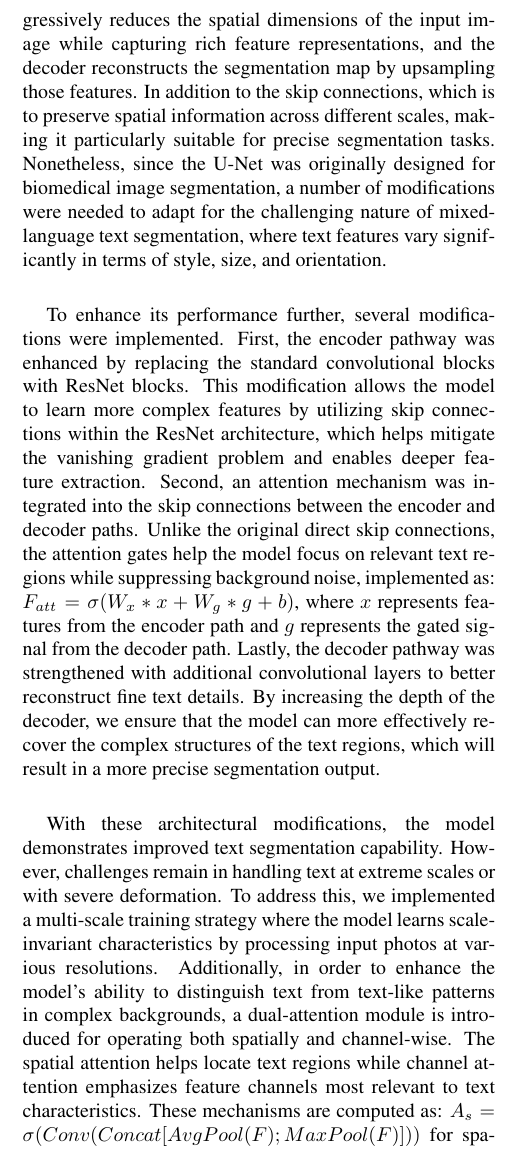
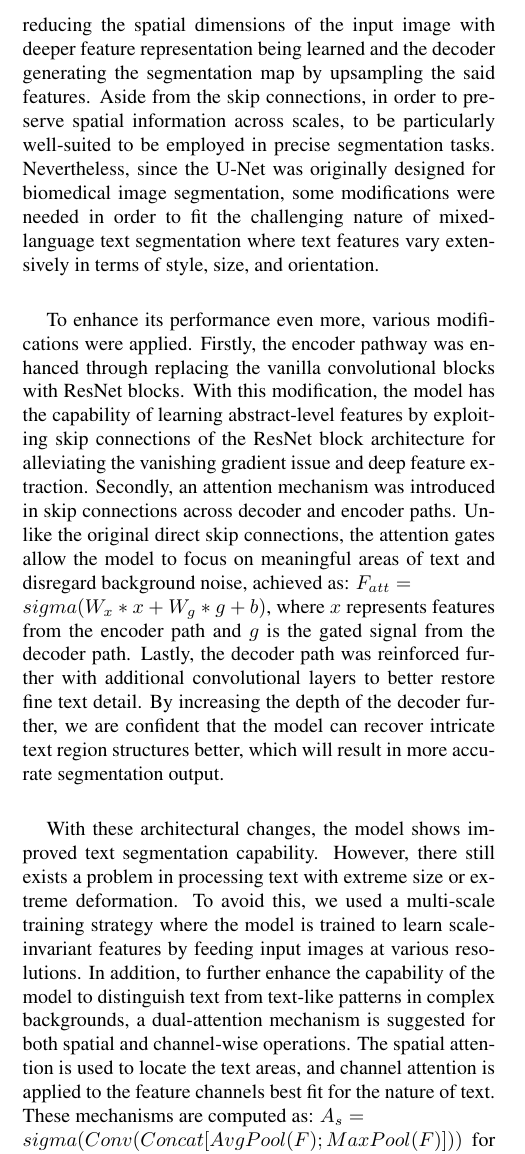
Before and after one commit to GLGDLY/ELEC4240_project, a LaTeX document (doc/milestone.tex): part of one column of page 2 of 4, cut so that both start at the same text. Compiled offline with pdfLaTeX.

Commit message:
updated wording in technical approach

```diff
--- a/doc/milestone.tex
+++ b/doc/milestone.tex
@@ -152,31 +152,32 @@ changing $LAMBDA$ value during the training process.
 \section{Technical Approach}
 
 \subsection{Image text segmentation}
-With respect to the above problem statement, an advanced architecture based on the U-Net model was proposed and developed.
-The original U-Net architecture features an encoder-decoder structure, where the encoder progressively reduces the spatial dimensions of the input image while capturing rich feature representations,
-and the decoder reconstructs the segmentation map by upsampling those features. In addition to the skip connections,
-which is to preserve spatial information across different scales, making it particularly suitable for precise segmentation tasks.
-Nonetheless, since the U-Net was originally designed for biomedical image segmentation, a number of modifications were needed to adapt
-for the challenging nature of mixed-language text segmentation, where text features vary significantly in terms of style, size, and orientation.
+In accordance with the aforementioned problem statement, an improved architecture was proposed and designed on the basis of the U-Net model.
+The original U-Net architecture is of encoder-decoder form with the encoder slowly reducing the spatial dimensions of the input image with
+deeper feature representation being learned and the decoder generating the segmentation map by upsampling the said features.
+Aside from the skip connections, in order to preserve spatial information across scales, to be particularly well-suited to be employed
+in precise segmentation tasks. Nevertheless, since the U-Net was originally designed for biomedical image segmentation,
+some modifications were needed in order to fit the challenging nature of mixed-language text segmentation where text features
+vary extensively in terms of style, size, and orientation.
 
-To enhance its performance further, several modifications were implemented. First, the encoder pathway was enhanced by replacing the
-standard convolutional blocks with ResNet blocks. This modification allows the model to learn more complex features by utilizing skip connections
-within the ResNet architecture, which helps mitigate the vanishing gradient problem and enables deeper feature extraction.
-Second, an attention mechanism was integrated into the skip connections between the encoder and decoder paths.
-Unlike the original direct skip connections, the attention gates help the model focus on relevant text regions while suppressing background noise,
-implemented as: $F_{att} = \sigma(W_x * x + W_g * g + b)$, where $x$ represents features from the encoder path and $g$ represents
-the gated signal from the decoder path. Lastly, the decoder pathway was strengthened with additional convolutional layers to better
-reconstruct fine text details. By increasing the depth of the decoder, we ensure that the model can more effectively recover the
-complex structures of the text regions, which will result in a more precise segmentation output.
+To enhance its performance even more, various modifications were applied. Firstly, the encoder pathway was enhanced through replacing
+the vanilla convolutional blocks with ResNet blocks. With this modification, the model has the capability of learning abstract-level features
+by exploiting skip connections of the ResNet block architecture for alleviating the vanishing gradient issue and deep feature extraction.
+Secondly, an attention mechanism was introduced in skip connections across decoder and encoder paths. Unlike the original direct skip connections,
+the attention gates allow the model to focus on meaningful areas of text and disregard background noise,
+achieved as: $F_{att} = \\sigma(W_x * x + W_g * g + b)$, where $x$ represents features from the encoder path and $g$ is the gated signal from the decoder path.
+Lastly, the decoder path was reinforced further with additional convolutional layers to better restore fine text detail.
+By increasing the depth of the decoder further, we are confident that the model can recover intricate text region structures better,
+which will result in more accurate segmentation output.
 
-With these architectural modifications, the model demonstrates improved text segmentation capability.
-However, challenges remain in handling text at extreme scales or with severe deformation. To address this, we implemented
-a multi-scale training strategy where  the model learns scale-invariant characteristics by processing input photos at various resolutions.
-Additionally, in order to enhance the model's ability to distinguish text from text-like patterns in complex backgrounds,
-a dual-attention module is introduced for operating both spatially and channel-wise. The spatial attention helps locate text regions
-while channel attention emphasizes feature channels most relevant to text characteristics. These mechanisms are computed as: $A_s = \sigma(Conv(Concat[AvgPool(F); MaxPool(F)]))$ for spatial attention and $A_c = \sigma(MLP(AvgPool(F)))$ for channel attention,
-where F represents the input feature maps. The effectiveness of these different architectural components will be evaluated comprehensively
-in the subsequent sections of this report, with potential exploration of hybrid approaches combining different attention mechanisms.
+With these architectural changes, the model shows improved text segmentation capability. However, there still exists a problem
+in processing text with extreme size or extreme deformation. To avoid this, we used a multi-scale training strategy where the model is trained
+to learn scale-invariant features by feeding input images at various resolutions. In addition, to further enhance the capability of the model
+to distinguish text from text-like patterns in complex backgrounds, a dual-attention mechanism is suggested for both spatial and channel-wise operations.
+The spatial attention is used to locate the text areas, and channel attention is applied to the feature channels best fit for the nature of text.
+These mechanisms are computed as: $A_s = \\sigma(Conv(Concat[AvgPool(F); MaxPool(F)]))$ for spatial attention and $A_c = \\sigma(MLP(AvgPool(F)))$
+for channel attention, with F being the input feature maps. The efficiency of these different architectural blocks will be contrasted
+in detail in the rest of this report, with future potential exploration of hybrid solutions combining different attention mechanisms.
 
 \subsection{Inpainting}
 
```
